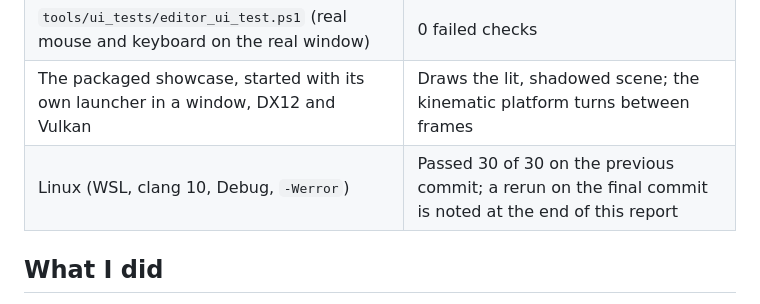
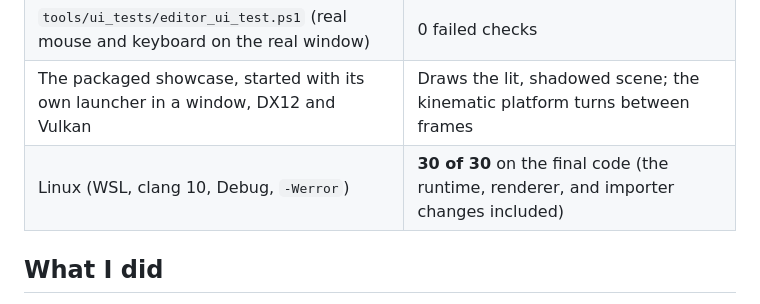
Before and after one commit to Sphag/haiku_game_engine, a Markdown page: sonet-report.md, the part around the change. Rendered like a GitHub page.

Commit message:
Report: Linux result on the final code
Co-Authored-By: Claude Sonnet 5.5 <noreply@anthropic.com>

```diff
--- a/sonet-report.md
+++ b/sonet-report.md
@@ -179,7 +179,7 @@ says so. State: `sonnet` branch, all Windows suites green on DX12 and Vulkan.
 | `engine_tests --suite editor --backend dx12` / `vulkan` | 111 of 111 on both |
 | `tools/ui_tests/editor_ui_test.ps1` (real mouse and keyboard on the real window) | 0 failed checks |
 | The packaged showcase, started with its own launcher in a window, DX12 and Vulkan | Draws the lit, shadowed scene; the kinematic platform turns between frames |
-| Linux (WSL, clang 10, Debug, `-Werror`) | Passed 30 of 30 on the previous commit; a rerun on the final commit is noted at the end of this report |
+| Linux (WSL, clang 10, Debug, `-Werror`) | **30 of 30** on the final code (the runtime, renderer, and importer changes included) |
 
 ## What I did
 
```
